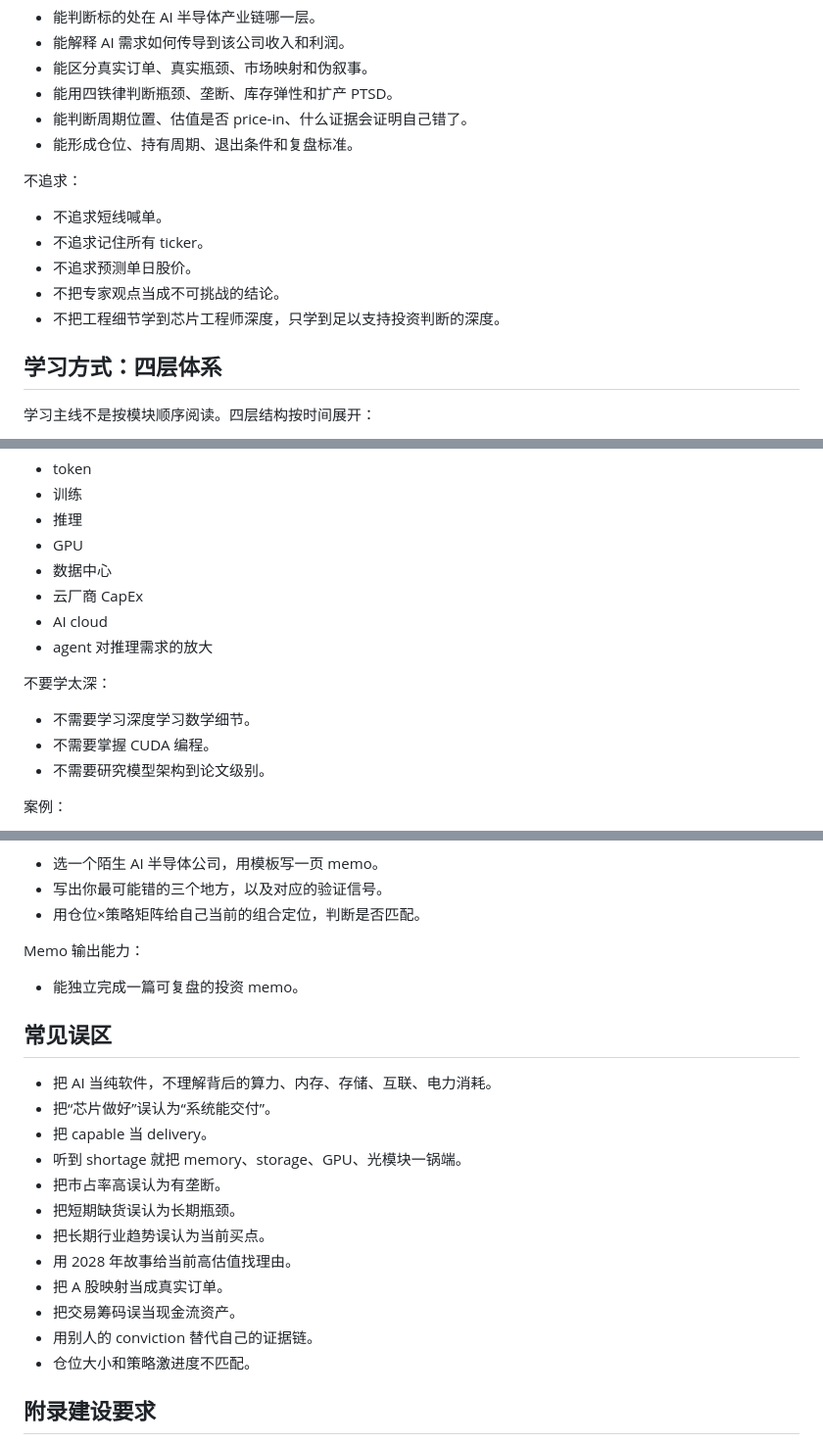
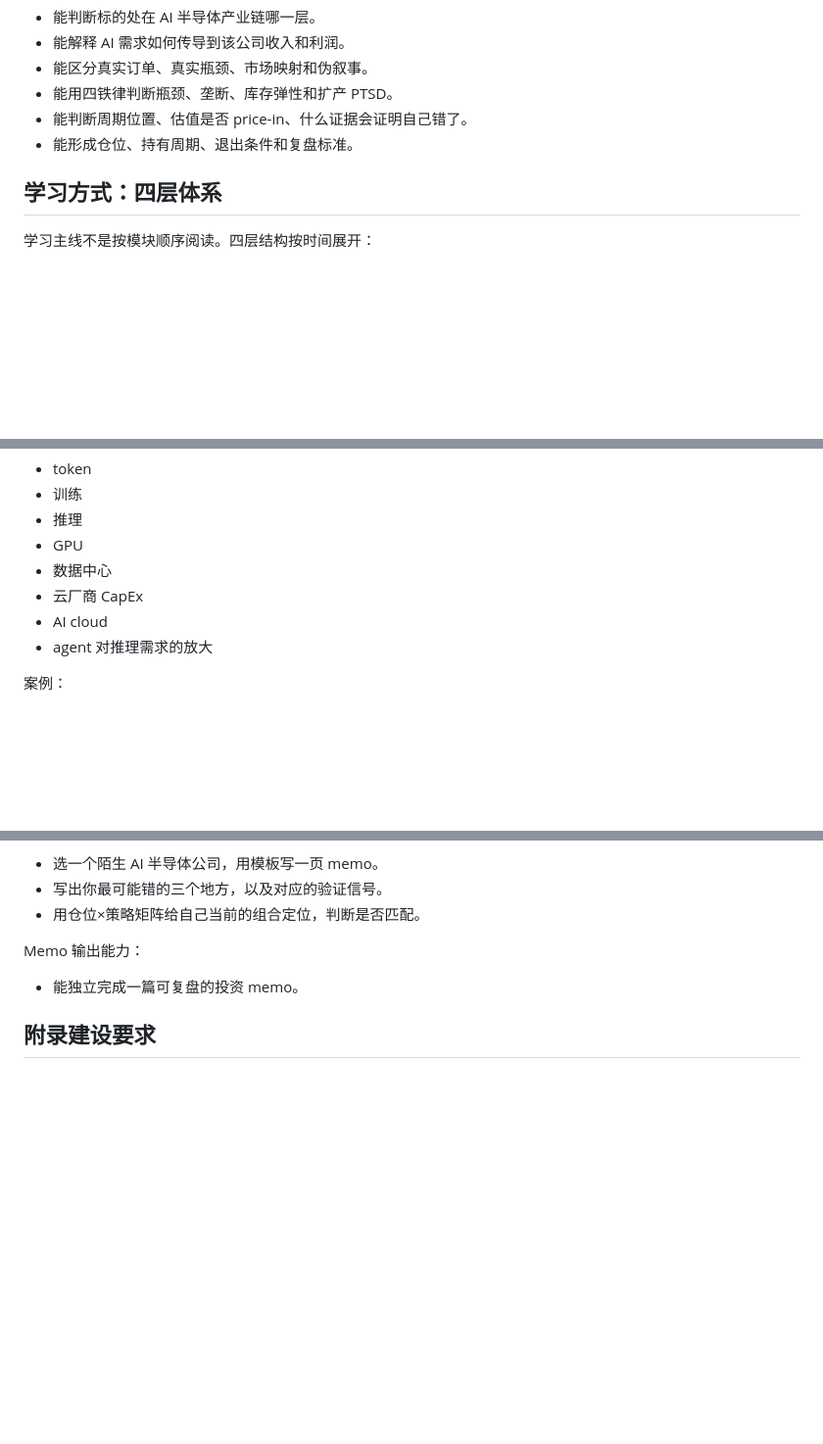
Before and after one commit to fanxiaolong123/ai-industry-lab, a Markdown page: Learn Plan - AI半导体投资.md, 3 parts joined by grey strips. Shown at 98% size. GitHub-like rendering; blank space fills up the shorter version.

```diff
--- a/Learn Plan - AI半导体投资.md
+++ b/Learn Plan - AI半导体投资.md
@@ -19,13 +19,6 @@
 - 能用四铁律判断瓶颈、垄断、库存弹性和扩产 PTSD。
 - 能判断周期位置、估值是否 price-in、什么证据会证明自己错了。
 - 能形成仓位、持有周期、退出条件和复盘标准。
-
-不追求：
-- 不追求短线喊单。
-- 不追求记住所有 ticker。
-- 不追求预测单日股价。
-- 不把专家观点当成不可挑战的结论。
-- 不把工程细节学到芯片工程师深度，只学到足以支持投资判断的深度。
 
 ## 学习方式：四层体系
 
@@ -124,11 +117,6 @@
 - AI cloud
 - agent 对推理需求的放大
 
-不要学太深：
-- 不需要学习深度学习数学细节。
-- 不需要掌握 CUDA 编程。
-- 不需要研究模型架构到论文级别。
-
 案例：
 - OpenAI / Anthropic 需求如何变成云厂商采购。
 - Microsoft Azure 增长如何影响上游 AI infra。
@@ -635,21 +569,6 @@ Memo 输出能力：
 Memo 输出能力：
 - 能独立完成一篇可复盘的投资 memo。
 
-## 常见误区
-
-- 把 AI 当纯软件，不理解背后的算力、内存、存储、互联、电力消耗。
-- 把“芯片做好”误认为“系统能交付”。
-- 把 capable 当 delivery。
-- 听到 shortage 就把 memory、storage、GPU、光模块一锅端。
-- 把市占率高误认为有垄断。
-- 把短期缺货误认为长期瓶颈。
-- 把长期行业趋势误认为当前买点。
-- 用 2028 年故事给当前高估值找理由。
-- 把 A 股映射当成真实订单。
-- 把交易筹码误当现金流资产。
-- 用别人的 conviction 替代自己的证据链。
-- 仓位大小和策略激进度不匹配。
-
 ## 附录建设要求
 
 - 数据源索引：哪里查什么——年报/6-K、电话会转录站、SEMI 统计、公司投资者关系页等，配使用说明。
```
Also changed, not shown: other parts of Learn Plan - AI半导体投资.md (+0 -54 lines), AGENTS.md (added, +100 -0 lines), output/AGENTS.md (added, +103 -0 lines).
